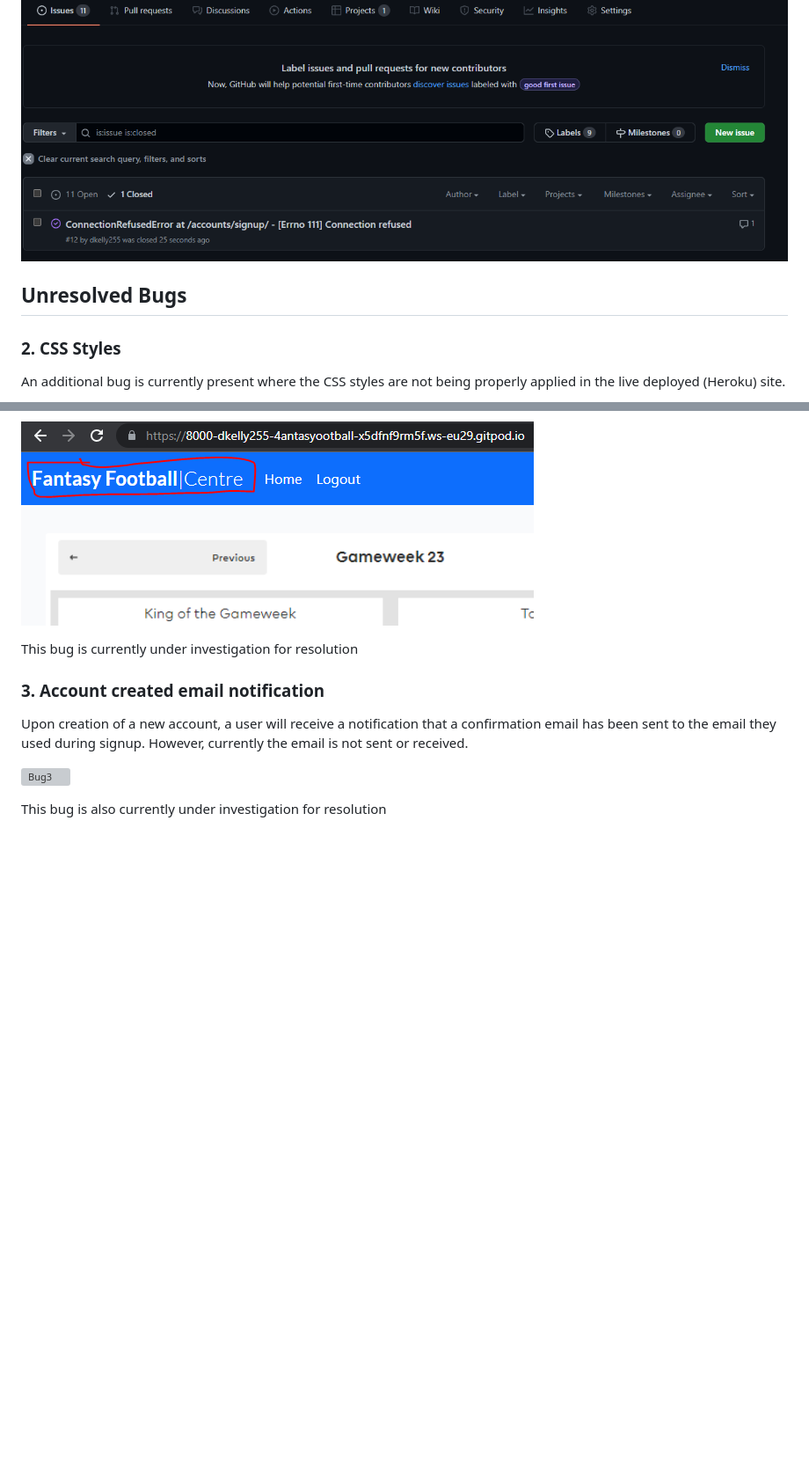
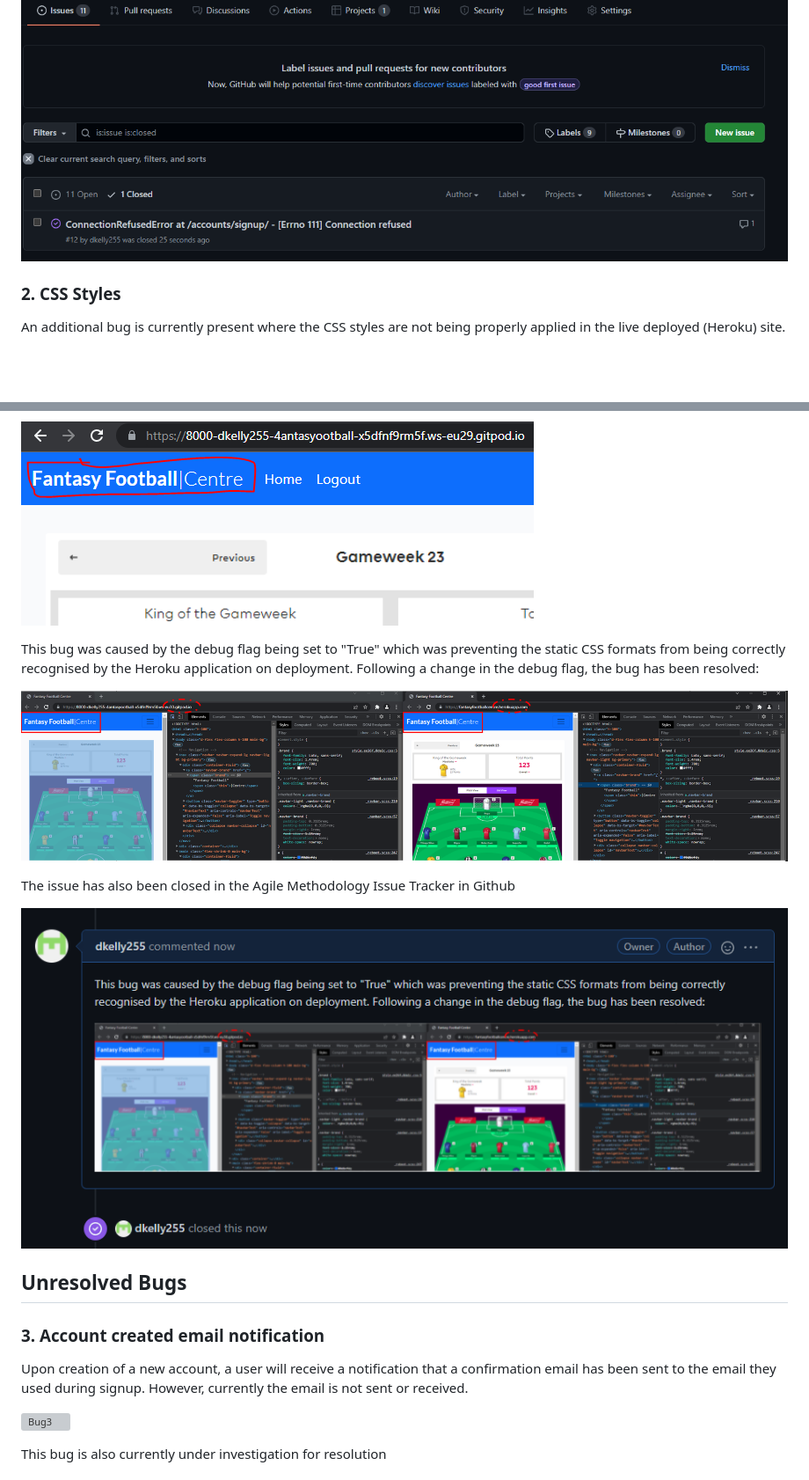
Before and after one commit to dkelly255/PP4-Fantasy-Football-Centre, a Markdown page: BUGS.md, 2 parts joined by grey strips. Shown: that part at 88% size. Rendered like a GitHub page; pictures changed too: readme/bug2-closed.png (added), readme/bug2-solution.png (added); blank space fills up the shorter version; grey boxes are pictures that could not be loaded.

Commit message:
Close bug 2 on issue tracker and in readme - solution via debug flag

```diff
--- a/BUGS.md
+++ b/BUGS.md
@@ -17,8 +17,6 @@ In keeping with the Agile methodology I am using to manage this project, the iss
 
 ![Error resolution](readme/bug1_closed.png)
 
-## Unresolved Bugs
-
 ### 2. CSS Styles
 
 An additional bug is currently present where the CSS styles are not being properly applied in the live deployed (Heroku) site.
@@ -29,7 +27,17 @@ The styles are correct in the Development Environment (Gitpod) site:
 
 ![Bug2](readme/bug2-deployedcssstylesgit.png)
 
-This bug is currently under investigation for resolution
+This bug was caused by the debug flag being set to "True" which was preventing the static CSS formats from being correctly recognised by the Heroku application on deployment. Following a change in the debug flag, the bug has been resolved:
+
+![Bug2 - solution](readme/bug2-solution.png)
+
+The issue has also been closed in the Agile Methodology Issue Tracker in Github
+
+![Bug2 - closed](readme/bug2-closed.png)
+
+## Unresolved Bugs
+
+
 
 ### 3. Account created email notification
 
```
